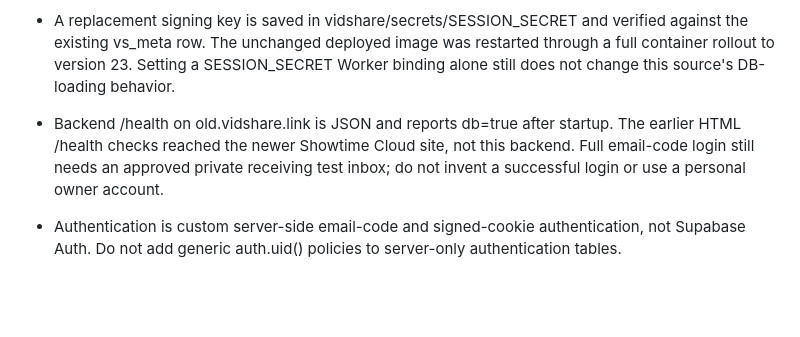
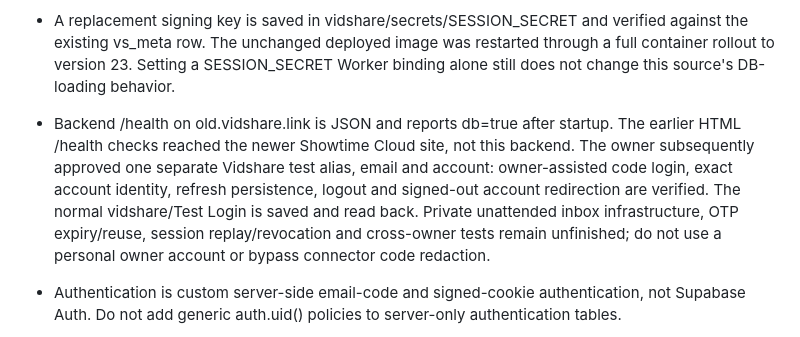
Before and after one commit to jonmobley/video, a Markdown page: AGENTS.md, the part around the change. Rendered like a GitHub page; blank space fills up the shorter version.

```diff
--- a/AGENTS.md
+++ b/AGENTS.md
@@ -3,7 +3,7 @@
 - October 19 follow-up approval covers the remaining seven tables and exposed credential rotations. Migration 20261019204129_contain_remaining_vidshare_api_tables is applied: all ten public tables now have RLS, private tables deny client access, public gallery writes are denied, and page_config exposes only an explicit safe column list. postgres public table/sequence creation defaults fail closed; supabase_admin defaults and function defaults remain separate follow-up work.
 - The actual legacy service is old.vidshare.link, bound to Worker vidshare. vidshare.link and www.vidshare.link now belong to showtime-cloud. The checked-in Wrangler routes are stale: do not deploy them and take those domains away from Showtime Cloud.
 - A replacement signing key is saved in vidshare/secrets/SESSION_SECRET and verified against the existing vs_meta row. The unchanged deployed image was restarted through a full container rollout to version 23. Setting a SESSION_SECRET Worker binding alone still does not change this source's DB-loading behavior.
-- Backend /health on old.vidshare.link is JSON and reports db=true after startup. The earlier HTML /health checks reached the newer Showtime Cloud site, not this backend. Full email-code login still needs an approved private receiving test inbox; do not invent a successful login or use a personal owner account.
+- Backend /health on old.vidshare.link is JSON and reports db=true after startup. The earlier HTML /health checks reached the newer Showtime Cloud site, not this backend. The owner subsequently approved one separate Vidshare test alias, email and account: owner-assisted code login, exact account identity, refresh persistence, logout and signed-out account redirection are verified. The normal vidshare/Test Login is saved and read back. Private unattended inbox infrastructure, OTP expiry/reuse, session replay/revocation and cross-owner tests remain unfinished; do not use a personal owner account or bypass connector code redaction.
 
 - Authentication is custom server-side email-code and signed-cookie authentication, not Supabase Auth. Do not add generic auth.uid() policies to server-only authentication tables.
 - Production Supabase project nlwcnhtenepsoubnimga has an owner-approved containment migration, 20261019190937_contain_private_auth_api_access. It removes PUBLIC/anon/authenticated table privileges and enables RLS on vs_meta, vs_auth_codes and vs_users. No permissive API policies on these three tables is intentional; do not add allow-all policies to silence the informational advisor.
```
Also changed, not shown: docs/security/2026-10-19-auth-follow-up.md (+8 -2 lines).
